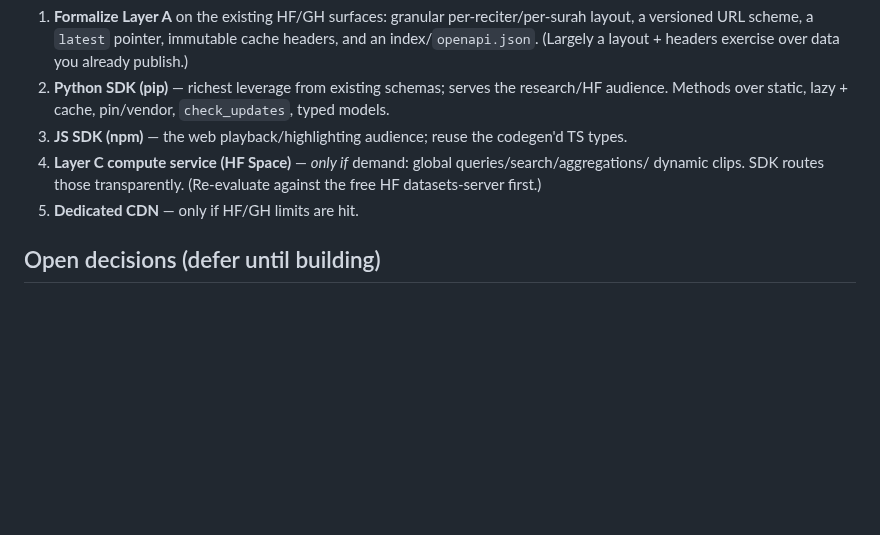
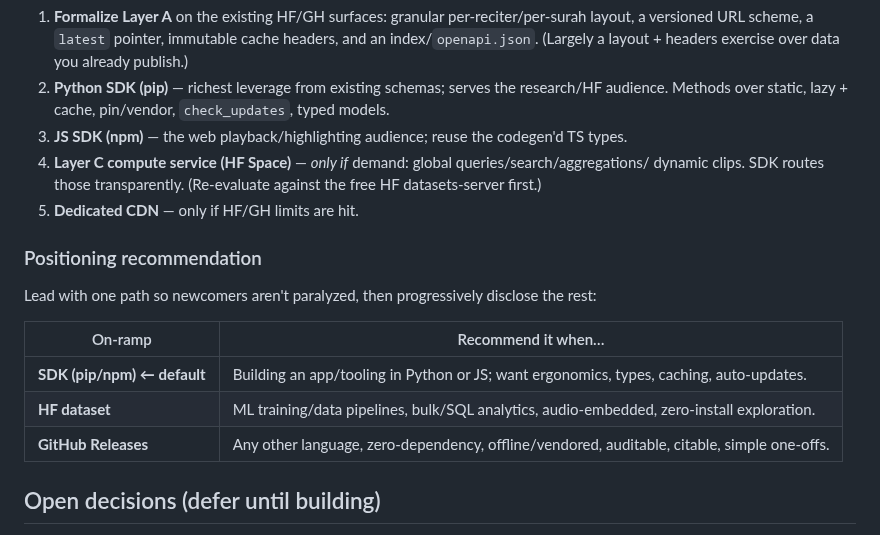
Before and after one commit to Wider-Community/quranic-universal-audio, a Markdown page: docs/reference/api-roadmap.md, the part around the change. GitHub-like rendering; blank space fills up the shorter version.

Commit message:
docs: update reference

```diff
--- a/docs/reference/api-roadmap.md
+++ b/docs/reference/api-roadmap.md
@@ -190,6 +190,16 @@ Things to *not* overstate or get wrong:
    dynamic clips. SDK routes those transparently. (Re-evaluate against the free HF datasets-server first.)
 5. **Dedicated CDN** — only if HF/GH limits are hit.
 
+### Positioning recommendation
+
+Lead with one path so newcomers aren't paralyzed, then progressively disclose the rest:
+
+| On-ramp          | Recommend it when…                                                                                 |
+|------------------|---------------------------------------------------------------------------------------------------|
+| **SDK (pip/npm) ← default**   | Building an app/tooling in Python or JS; want ergonomics, types, caching, auto-updates.       |
+| **HF dataset**   | ML training/data pipelines, bulk/SQL analytics, audio-embedded, zero-install exploration.          |
+| **GitHub Releases** | Any other language, zero-dependency, offline/vendored, auditable, citable, simple one-offs.        |
+
 ## Open decisions (defer until building)
 
 - Sharding granularity (per-surah vs per-reciter) + exact URL scheme.
```
